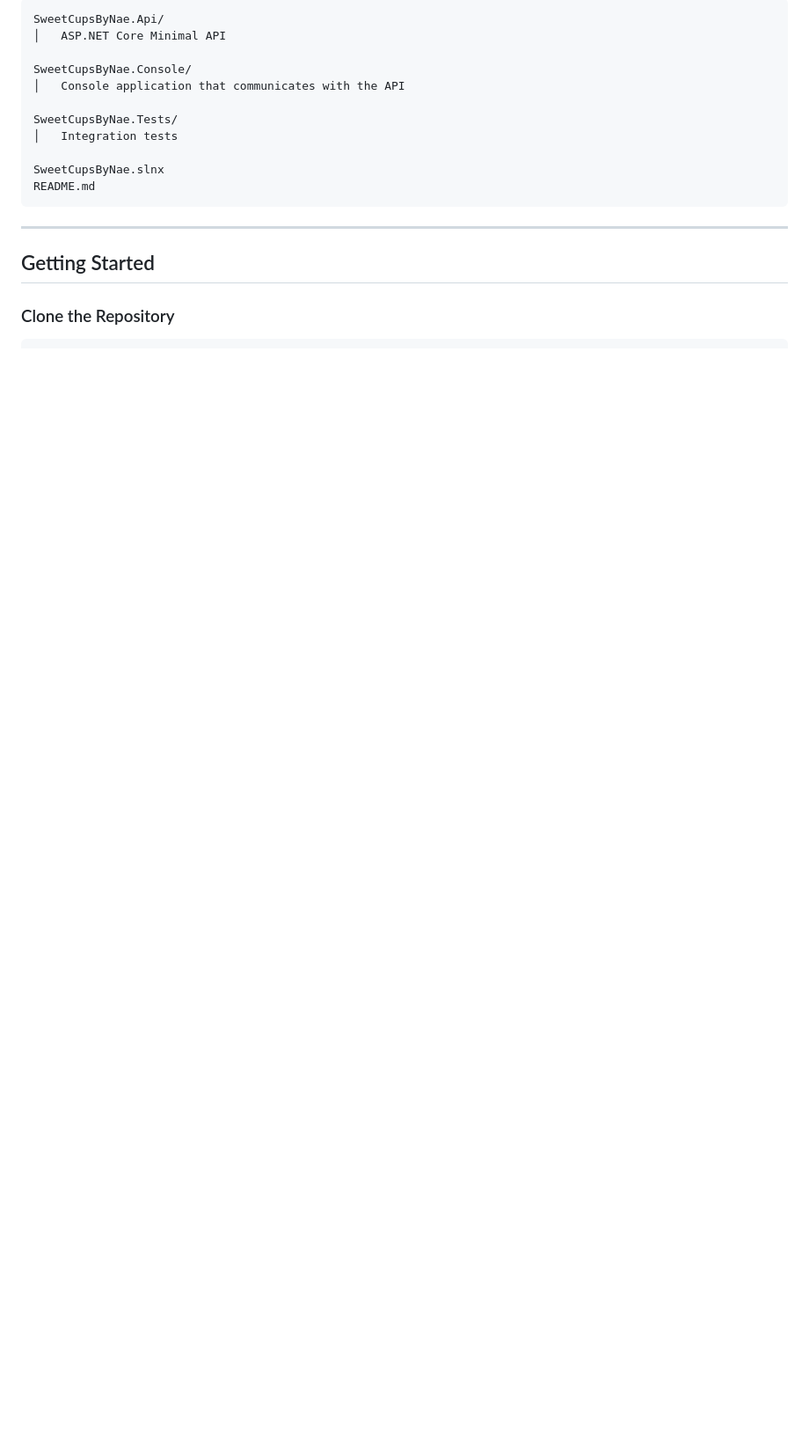
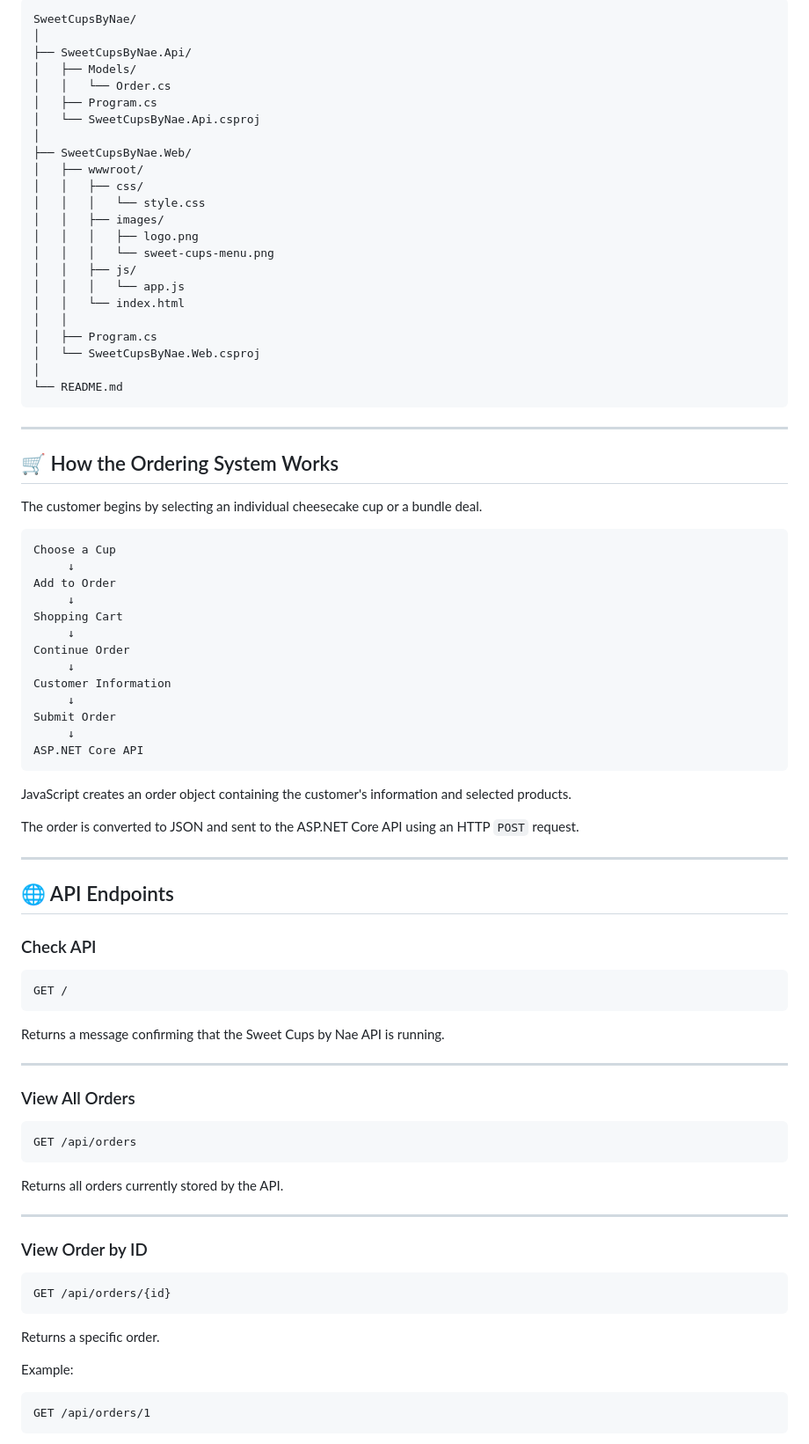
Before and after one commit to tabner0320/SweetCupsByNae, a Markdown page: README.md, the part around one of its changes. Shown at 88% size. Drawn GitHub-style; blank space fills up the shorter version.

````diff
--- a/README.md
+++ b/README.md
@@ -38,20 +67,91 @@ The application is designed to manage bakery products such as cupcakes, cakes, c
 
 ```text
-SweetCupsByNae.Api/
-│   ASP.NET Core Minimal API
-
-SweetCupsByNae.Console/
-│   Console application that communicates with the API
-
-SweetCupsByNae.Tests/
-│   Integration tests
-
-SweetCupsByNae.slnx
-README.md
+SweetCupsByNae/
+│
+├── SweetCupsByNae.Api/
+│   ├── Models/
+│   │   └── Order.cs
+│   ├── Program.cs
+│   └── SweetCupsByNae.Api.csproj
+│
+├── SweetCupsByNae.Web/
+│   ├── wwwroot/
+│   │   ├── css/
+│   │   │   └── style.css
+│   │   ├── images/
+│   │   │   ├── logo.png
+│   │   │   └── sweet-cups-menu.png
+│   │   ├── js/
+│   │   │   └── app.js
+│   │   └── index.html
+│   │
+│   ├── Program.cs
+│   └── SweetCupsByNae.Web.csproj
+│
+└── README.md
 ```
 
 ---
 
-## Getting Started
+## 🛒 How the Ordering System Works
 
-### Clone the Repository
+The customer begins by selecting an individual cheesecake cup or a bundle deal.
+
+```text
+Choose a Cup
+     ↓
+Add to Order
+     ↓
+Shopping Cart
+     ↓
+Continue Order
+     ↓
+Customer Information
+     ↓
+Submit Order
+     ↓
+ASP.NET Core API
+```
+
+JavaScript creates an order object containing the customer's information and selected products.
+
+The order is converted to JSON and sent to the ASP.NET Core API using an HTTP `POST` request.
+
+---
+
+## 🌐 API Endpoints
+
+### Check API
+
+```http
+GET /
+```
+
+Returns a message confirming that the Sweet Cups by Nae API is running.
+
+---
+
+### View All Orders
+
+```http
+GET /api/orders
+```
+
+Returns all orders currently stored by the API.
+
+---
+
+### View Order by ID
+
+```http
+GET /api/orders/{id}
+```
+
+Returns a specific order.
+
+Example:
+
+```http
+GET /api/orders/1
+```
+
````
Also changed, not shown: other parts of README.md (+150 -67 lines).
